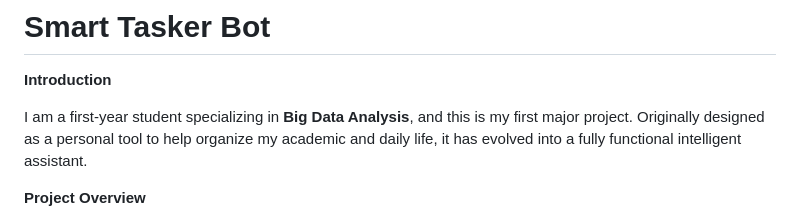
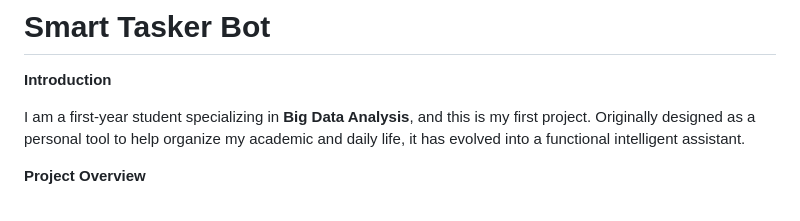
Before and after one commit to sabr2007/smart-tasker-bot, a Markdown page: README.md, the part around the change. Rendered like a GitHub page.

Commit message:
Подкорректировал README

```diff
--- a/README.md
+++ b/README.md
@@ -2,7 +2,7 @@
 
 **Introduction**
 
-I am a first-year student specializing in **Big Data Analysis**, and this is my first major project. Originally designed as a personal tool to help organize my academic and daily life, it has evolved into a fully functional intelligent assistant.
+I am a first-year student specializing in **Big Data Analysis**, and this is my first project. Originally designed as a personal tool to help organize my academic and daily life, it has evolved into a functional intelligent assistant.
 
 **Project Overview**
 
```
